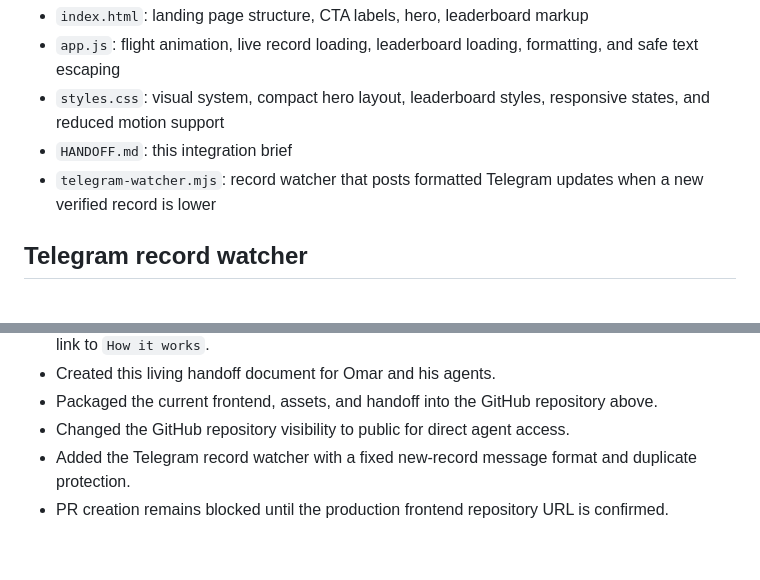
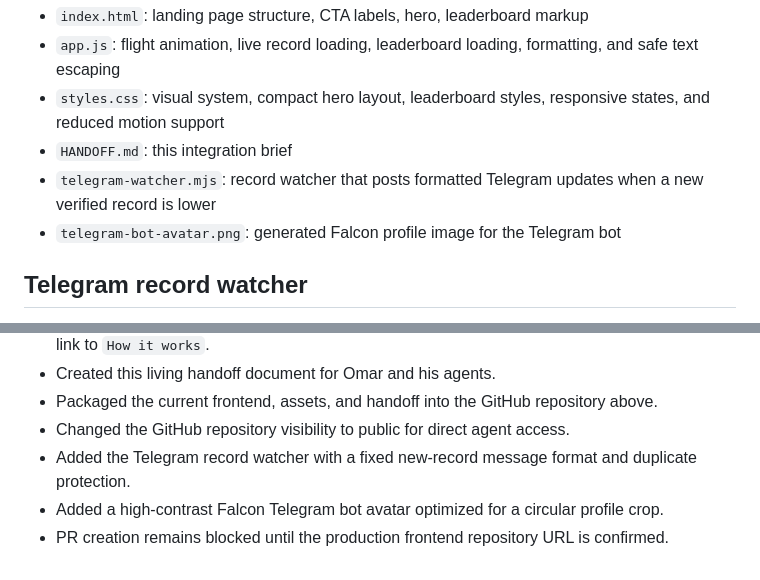
Before and after one commit to RealAdii/falcon-frontend-preview, a Markdown page: HANDOFF.md, 2 parts joined by grey strips. GitHub-like rendering.

Commit message:
Document Telegram bot avatar

```diff
--- a/HANDOFF.md
+++ b/HANDOFF.md
@@ -135,6 +135,7 @@ Do not copy Yukon branding, data, or unrelated terminology.
 - `styles.css`: visual system, compact hero layout, leaderboard styles, responsive states, and reduced motion support
 - `HANDOFF.md`: this integration brief
 - `telegram-watcher.mjs`: record watcher that posts formatted Telegram updates when a new verified record is lower
+- `telegram-bot-avatar.png`: generated Falcon profile image for the Telegram bot
 
 ## Telegram record watcher
 
@@ -260,4 +261,5 @@ Omar's agents can use this repository as the implementation reference without co
 - Packaged the current frontend, assets, and handoff into the GitHub repository above.
 - Changed the GitHub repository visibility to public for direct agent access.
 - Added the Telegram record watcher with a fixed new-record message format and duplicate protection.
+- Added a high-contrast Falcon Telegram bot avatar optimized for a circular profile crop.
 - PR creation remains blocked until the production frontend repository URL is confirmed.
```
